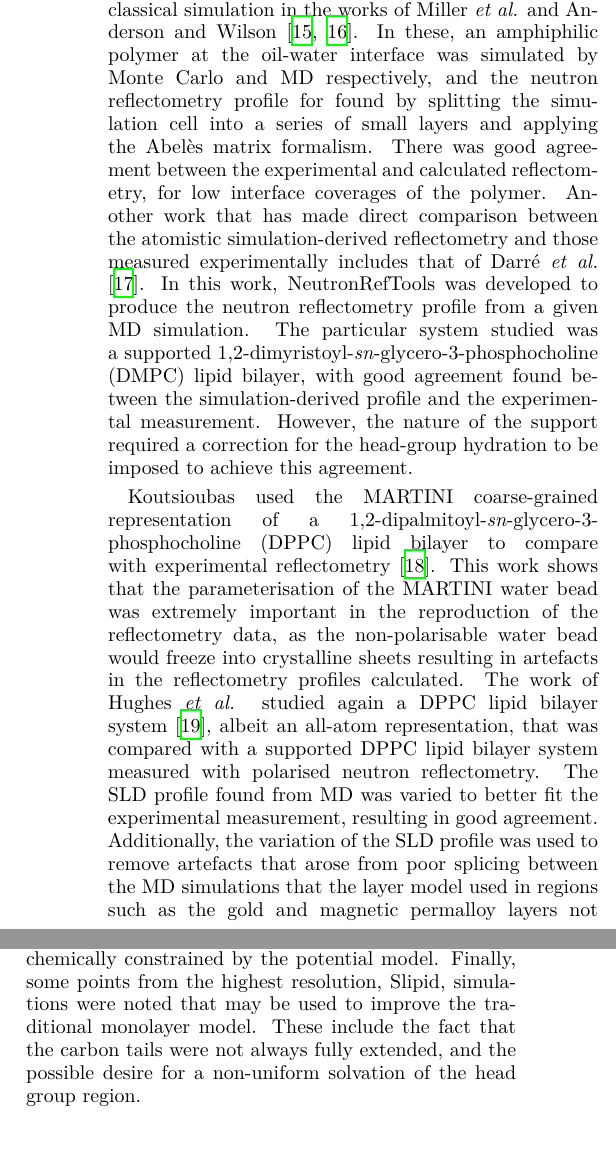
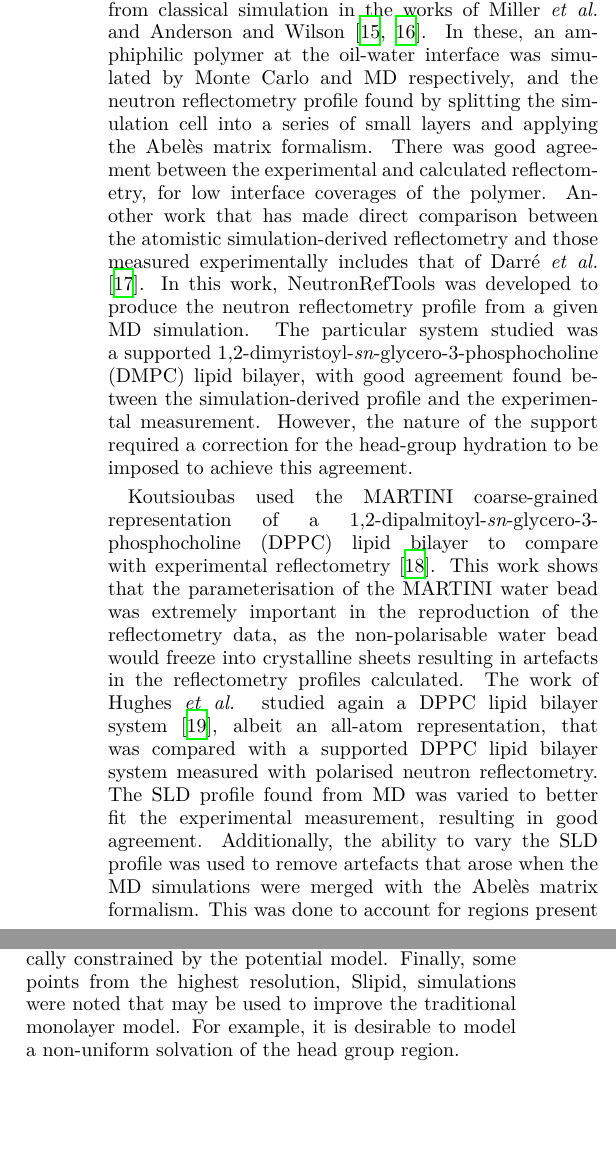
Before and after one commit to arm61/sim_vs_trad, a LaTeX paper (reports/preprint.tex): two parts of the columns of pages 2 and 7 of 8, joined at a grey line, cut so that both start at the same text, the shorter picture padded with empty space. The pictures show the PDF file reports/preprint.pdf that the author committed with the source.

Commit message:
following karens comments

```diff
--- a/reports/preprint.tex
+++ b/reports/preprint.tex
@@ -103,7 +103,7 @@ sufficient.
 
 The Abel\`{e}s matrix formalism for stratified media \cite{abeles_sur_1948}, is
 the most commonly applied method to analyse reflectometry data from a
-surfactant monolayer.
+surfactant monolayer on a liquid surface.
 This model-dependent approach involves the construction of a layer model to
 describe the system under study.
 The reflectometry profile is then calculated from the model, and the model
@@ -153,7 +153,7 @@ The reflectometry profile was calculated explicitly from classical
 simulation in the works of Miller \emph{et al.} and Anderson and
 Wilson \cite{miller_monte_2003,anderson_molecular_2004}.
 In these, an amphiphilic polymer at the oil-water interface was simulated by
-Monte Carlo and MD respectively, and the neutron reflectometry profile for
+Monte Carlo and MD respectively, and the neutron reflectometry profile
 found by splitting the simulation cell into a series of small layers and
 applying the Abel\`{e}s matrix formalism.
 There was good agreement between the experimental and calculated
@@ -183,10 +183,11 @@ that was compared with a supported DPPC lipid bilayer system measured with
 polarised neutron reflectometry.
 The SLD profile found from MD was varied to better fit the experimental
 measurement, resulting in good agreement.
-Additionally, the variation of the SLD profile was used to remove
-artefacts that arose from poor splicing between the MD simulations that the
-layer model used in regions such as the gold and magnetic permalloy layers
-not present in the simulation.
+Additionally, the ability to vary the SLD profile was used to remove
+artefacts that arose when the MD simulations were merged with the Abel\`{e}s
+matrix formalism.
+This was done to account for regions present in the experiment that were not
+modelled explicitly.
 
 In all of the examples discussed so far there is no direct comparison
 between the reflectometry profile determined from simulation and that from
@@ -280,9 +282,9 @@ The starting simulation structure was generated using the molecular packing
 software Packmol \cite{martinez_packmol_2009}.
 This was used to produce a monolayer of 100 DSPC molecules, with the head
 group oriented to the bottom of the simulation cell.
-A \SI{6}{\angstrom} layer of water was then added such that the head groups
-were overlapping, this was achieved using the \texttt{solvate} functionality
-in GROMACS 5.0.5.
+A \SI{6}{\angstrom} layer of water was then added such that it overlapped
+the head groups were overlapping, this was achieved using the
+\texttt{solvate} functionality in GROMACS 5.0.5.
 Examples of the dry and wet monolayer can be seen in Figure \ref{fig:drywet}
 for the Berger potential model system.
 A general protocol was then used to relax the system at the desired surface
@@ -576,8 +578,8 @@ simulation was found to be
 significantly less than the \SI{24.3}{\angstrom} estimated by the Tanford
 equation.
 This is due to the nature of the MARTINI's 4-to-1 beading process, as DSPC
-has a hydrocarbon tail consisting of 18 carbon atoms, not possible to bead
-such a chain accurately with the MARTINI potential model..
+has a hydrocarbon tail consisting of 18 carbon atoms, and it is not possible
+to bead such a chain accurately with the MARTINI potential model.
 In this work, a MARTINI lipid molecule was used with 4 MARTINI beads making
 up the chain; corresponding to an all-atom hydrocarbon chain of 16 atoms.
 Applying the Tanford equation to a hydrocarbon chain of such a length
@@ -701,8 +701,7 @@ degrees of freedom than the simulations which are severely chemically
 constrained by the potential model.
 Finally, some points from the highest resolution, Slipid, simulations were
 noted that may be used to improve the traditional monolayer model.
-These include the fact that the carbon tails were not always fully
-extended, and the possible desire for a non-uniform solvation of the head
+For example, it is desirable to model a non-uniform solvation of the head
 group region.
 
 \section{Author Contributions}
```
Also changed, not shown: reports/preprint.pdf, reports/preprint.tex (29 more changed lines).
